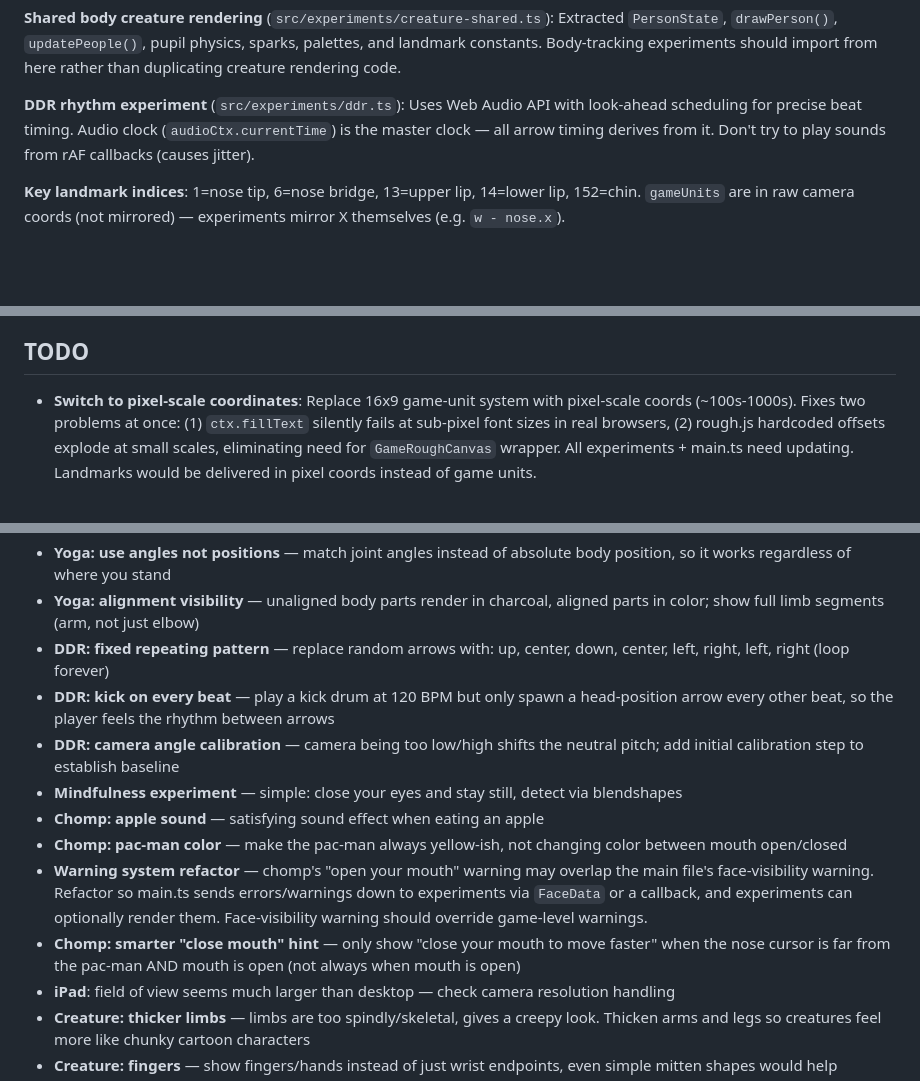
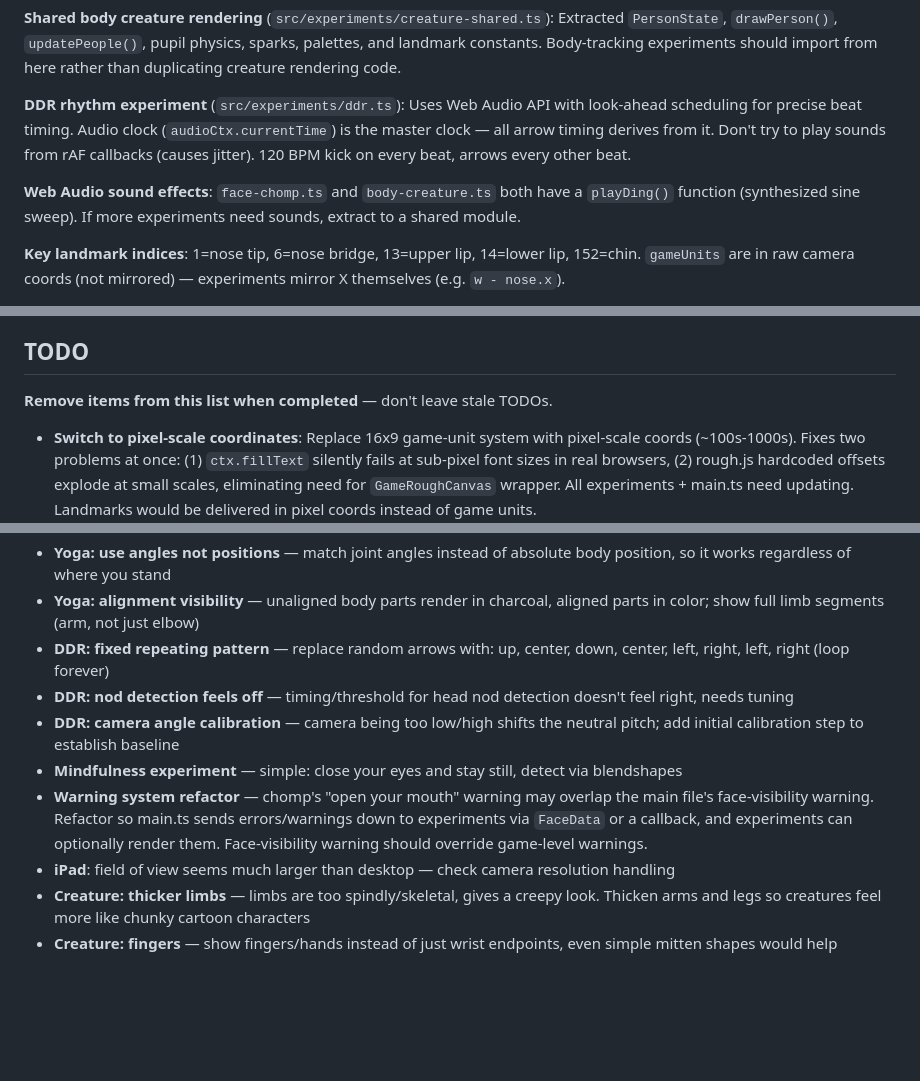
Before and after one commit to paulkernfeld/face-playground, a Markdown page: CLAUDE.md, 3 parts joined by grey strips. GitHub-like rendering; blank space fills up the shorter version.

Commit message:
Update CLAUDE.md: remove completed TODOs, add DDR detection TODO
- Remove completed: apple sound, pac-man color, close-mouth hint
- Remove completed: DDR kick-on-every-beat
- Add: DDR nod detection feels off
- Add: Web Audio playDing() duplication note
- Add: reminder to remove TODOs when completed

Co-Authored-By: Claude Opus 4.6 <noreply@anthropic.com>

```diff
--- a/CLAUDE.md
+++ b/CLAUDE.md
@@ -39,7 +39,9 @@ interface Experiment {
 
 **Shared body creature rendering** (`src/experiments/creature-shared.ts`): Extracted `PersonState`, `drawPerson()`, `updatePeople()`, pupil physics, sparks, palettes, and landmark constants. Body-tracking experiments should import from here rather than duplicating creature rendering code.
 
-**DDR rhythm experiment** (`src/experiments/ddr.ts`): Uses Web Audio API with look-ahead scheduling for precise beat timing. Audio clock (`audioCtx.currentTime`) is the master clock — all arrow timing derives from it. Don't try to play sounds from rAF callbacks (causes jitter).
+**DDR rhythm experiment** (`src/experiments/ddr.ts`): Uses Web Audio API with look-ahead scheduling for precise beat timing. Audio clock (`audioCtx.currentTime`) is the master clock — all arrow timing derives from it. Don't try to play sounds from rAF callbacks (causes jitter). 120 BPM kick on every beat, arrows every other beat.
+
+**Web Audio sound effects**: `face-chomp.ts` and `body-creature.ts` both have a `playDing()` function (synthesized sine sweep). If more experiments need sounds, extract to a shared module.
 
 **Key landmark indices**: 1=nose tip, 6=nose bridge, 13=upper lip, 14=lower lip, 152=chin. `gameUnits` are in raw camera coords (not mirrored) — experiments mirror X themselves (e.g. `w - nose.x`).
 
@@ -61,6 +63,8 @@ interface Experiment {
 
 ## TODO
 
+**Remove items from this list when completed** — don't leave stale TODOs.
+
 - **Switch to pixel-scale coordinates**: Replace 16x9 game-unit system with pixel-scale coords (~100s-1000s). Fixes two problems at once: (1) `ctx.fillText` silently fails at sub-pixel font sizes in real browsers, (2) rough.js hardcoded offsets explode at small scales, eliminating need for `GameRoughCanvas` wrapper. All experiments + main.ts need updating. Landmarks would be delivered in pixel coords instead of game units.
 - **Pitch/yaw swapped**: Turning face left/right shows as pitch, rolling face shows as yaw. -pitch = angle face right (wrong). Angling head left = positive yaw (wrong). Fix head pose math. Use `?fixture` mode + saved fixtures to verify.
 - **Chomp: fruit bounces off you** when mouth is closed (maybe too evil but interesting)
@@ -70,13 +74,10 @@ interface Experiment {
 - **Yoga: use angles not positions** — match joint angles instead of absolute body position, so it works regardless of where you stand
 - **Yoga: alignment visibility** — unaligned body parts render in charcoal, aligned parts in color; show full limb segments (arm, not just elbow)
 - **DDR: fixed repeating pattern** — replace random arrows with: up, center, down, center, left, right, left, right (loop forever)
-- **DDR: kick on every beat** — play a kick drum at 120 BPM but only spawn a head-position arrow every other beat, so the player feels the rhythm between arrows
+- **DDR: nod detection feels off** — timing/threshold for head nod detection doesn't feel right, needs tuning
 - **DDR: camera angle calibration** — camera being too low/high shifts the neutral pitch; add initial calibration step to establish baseline
 - **Mindfulness experiment** — simple: close your eyes and stay still, detect via blendshapes
-- **Chomp: apple sound** — satisfying sound effect when eating an apple
-- **Chomp: pac-man color** — make the pac-man always yellow-ish, not changing color between mouth open/closed
 - **Warning system refactor** — chomp's "open your mouth" warning may overlap the main file's face-visibility warning. Refactor so main.ts sends errors/warnings down to experiments via `FaceData` or a callback, and experiments can optionally render them. Face-visibility warning should override game-level warnings.
-- **Chomp: smarter "close mouth" hint** — only show "close your mouth to move faster" when the nose cursor is far from the pac-man AND mouth is open (not always when mouth is open)
 - **iPad**: field of view seems much larger than desktop — check camera resolution handling
 - **Creature: thicker limbs** — limbs are too spindly/skeletal, gives a creepy look. Thicken arms and legs so creatures feel more like chunky cartoon characters
 - **Creature: fingers** — show fingers/hands instead of just wrist endpoints, even simple mitten shapes would help
```
